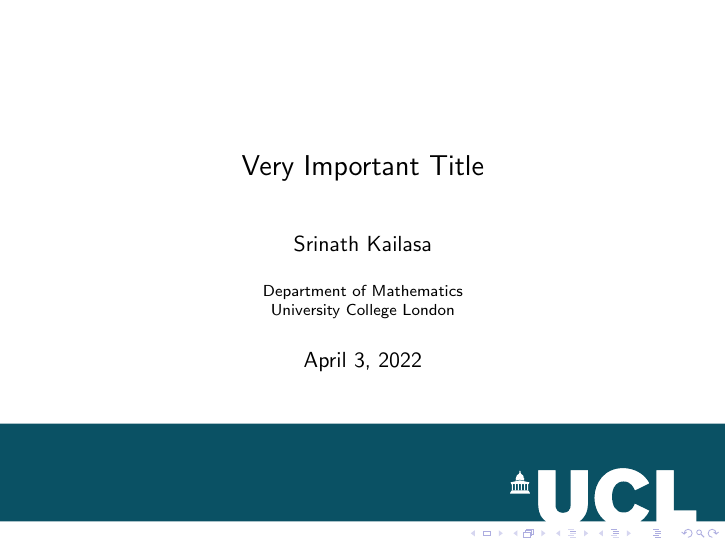
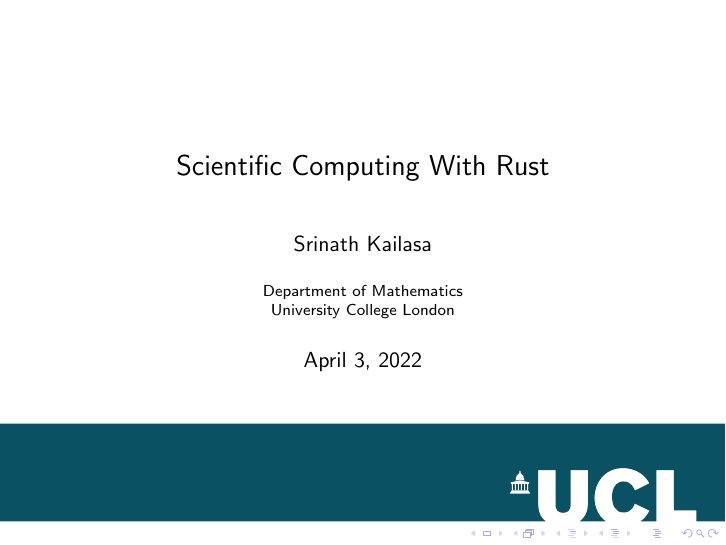
Before and after one commit to skailasa/ucl-beamer, LaTeX slides (main.tex): page 1 of 6. Compiled offline with pdfLaTeX.

Commit message:
Start working on Imperial presentation

```diff
--- a/main.tex
+++ b/main.tex
@@ -10,7 +10,7 @@
 \usepackage{amssymb}
 
 %Information to be included in the title page:
-\title{Very Important Title}
+\title{Scientific Computing With Rust}
 \author{Srinath Kailasa}
 \institute{Department of Mathematics\\University College London}
 
```
Also changed, not shown: main.pdf, 4 other files.
